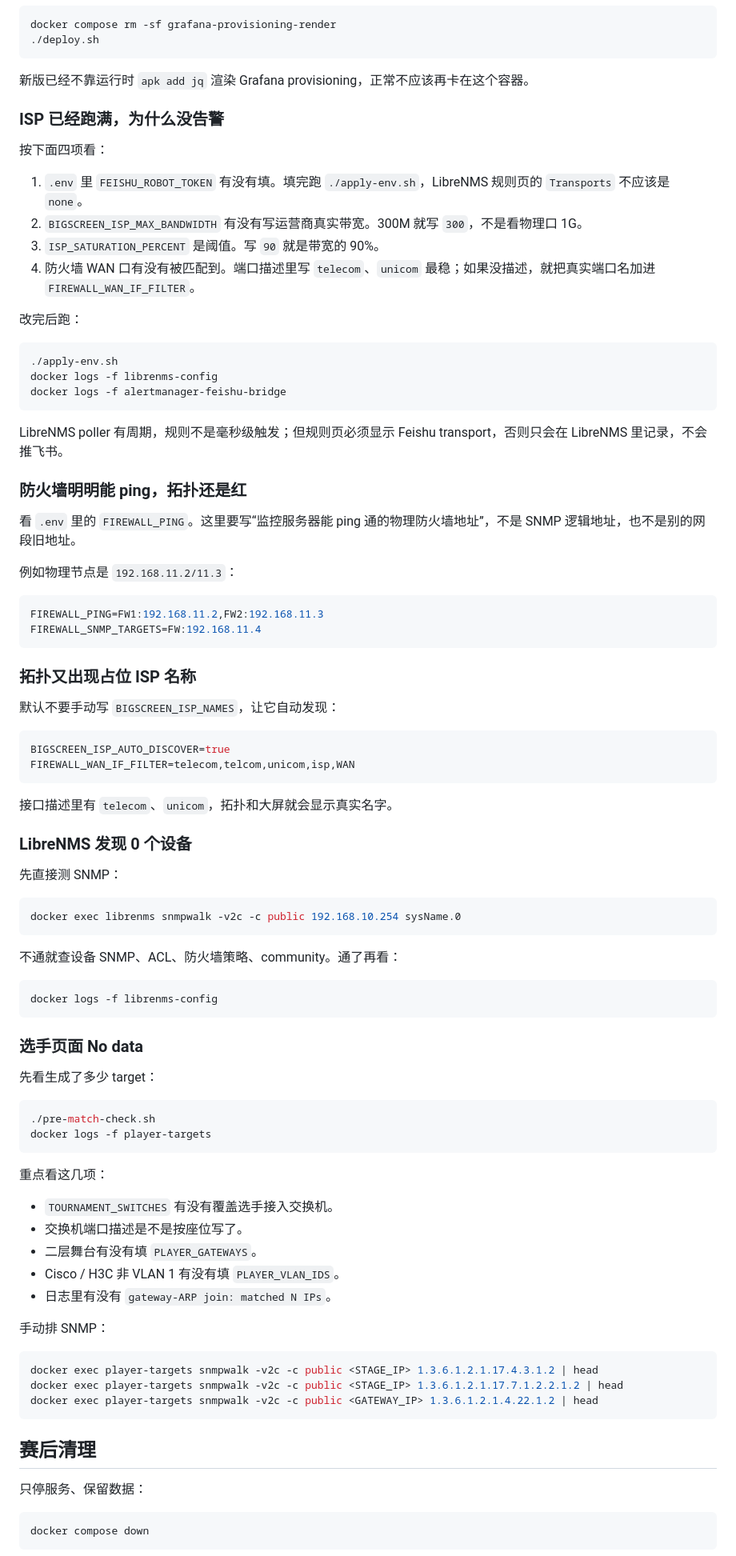
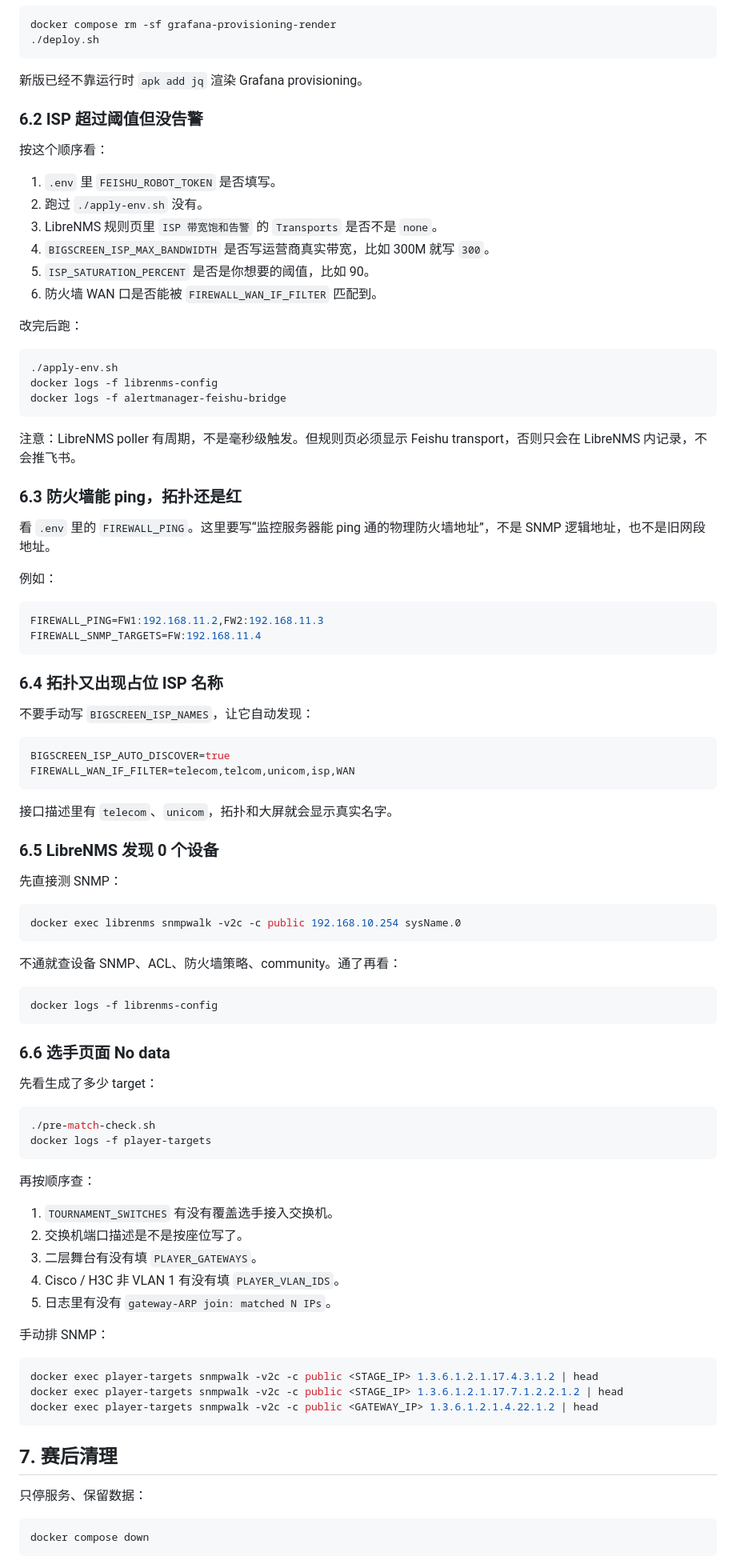
Before and after one commit to yikkrrtykj/monitor-autoconfig, a Markdown page: README.md, the part around one of its changes. Shown at 80% size. Drawn GitHub-style.

````diff
--- a/README.md
+++ b/README.md
@@ -338,16 +333,18 @@ docker compose rm -sf grafana-provisioning-render
 ./deploy.sh
 ```
 
-新版已经不靠运行时 `apk add jq` 渲染 Grafana provisioning，正常不应该再卡在这个容器。
+新版已经不靠运行时 `apk add jq` 渲染 Grafana provisioning。
 
-### ISP 已经跑满，为什么没告警
+### 6.2 ISP 超过阈值但没告警
 
-按下面四项看：
+按这个顺序看：
 
-1. `.env` 里 `FEISHU_ROBOT_TOKEN` 有没有填。填完跑 `./apply-env.sh`，LibreNMS 规则页的 `Transports` 不应该是 `none`。
-2. `BIGSCREEN_ISP_MAX_BANDWIDTH` 有没有写运营商真实带宽。300M 就写 `300`，不是看物理口 1G。
-3. `ISP_SATURATION_PERCENT` 是阈值。写 `90` 就是带宽的 90%。
-4. 防火墙 WAN 口有没有被匹配到。端口描述里写 `telecom`、`unicom` 最稳；如果没描述，就把真实端口名加进 `FIREWALL_WAN_IF_FILTER`。
+1. `.env` 里 `FEISHU_ROBOT_TOKEN` 是否填写。
+2. 跑过 `./apply-env.sh` 没有。
+3. LibreNMS 规则页里 `ISP 带宽饱和告警` 的 `Transports` 是否不是 `none`。
+4. `BIGSCREEN_ISP_MAX_BANDWIDTH` 是否写运营商真实带宽，比如 300M 就写 `300`。
+5. `ISP_SATURATION_PERCENT` 是否是你想要的阈值，比如 90。
+6. 防火墙 WAN 口是否能被 `FIREWALL_WAN_IF_FILTER` 匹配到。
 
 改完后跑：
 
@@ -357,22 +354,22 @@ docker logs -f librenms-config
 docker logs -f alertmanager-feishu-bridge
 ```
 
-LibreNMS poller 有周期，规则不是毫秒级触发；但规则页必须显示 Feishu transport，否则只会在 LibreNMS 里记录，不会推飞书。
+注意：LibreNMS poller 有周期，不是毫秒级触发。但规则页必须显示 Feishu transport，否则只会在 LibreNMS 内记录，不会推飞书。
 
-### 防火墙明明能 ping，拓扑还是红
+### 6.3 防火墙能 ping，拓扑还是红
 
-看 `.env` 里的 `FIREWALL_PING`。这里要写“监控服务器能 ping 通的物理防火墙地址”，不是 SNMP 逻辑地址，也不是别的网段旧地址。
+看 `.env` 里的 `FIREWALL_PING`。这里要写“监控服务器能 ping 通的物理防火墙地址”，不是 SNMP 逻辑地址，也不是旧网段地址。
 
-例如物理节点是 `192.168.11.2/11.3`：
+例如：
 
 ```bash
 FIREWALL_PING=FW1:192.168.11.2,FW2:192.168.11.3
 FIREWALL_SNMP_TARGETS=FW:192.168.11.4
 ```
 
-### 拓扑又出现占位 ISP 名称
+### 6.4 拓扑又出现占位 ISP 名称
 
-默认不要手动写 `BIGSCREEN_ISP_NAMES`，让它自动发现：
+不要手动写 `BIGSCREEN_ISP_NAMES`，让它自动发现：
 
 ```bash
 BIGSCREEN_ISP_AUTO_DISCOVER=true
@@ -381,7 +378,7 @@ FIREWALL_WAN_IF_FILTER=telecom,telcom,unicom,isp,WAN
 
 接口描述里有 `telecom`、`unicom`，拓扑和大屏就会显示真实名字。
 
-### LibreNMS 发现 0 个设备
+### 6.5 LibreNMS 发现 0 个设备
 
 先直接测 SNMP：
 
@@ -395,7 +392,7 @@ docker exec librenms snmpwalk -v2c -c public 192.168.10.254 sysName.0
 docker logs -f librenms-config
 ```
 
-### 选手页面 No data
+### 6.6 选手页面 No data
 
 先看生成了多少 target：
 
@@ -404,13 +401,13 @@ docker logs -f librenms-config
 docker logs -f player-targets
 ```
 
-重点看这几项：
+再按顺序查：
 
-- `TOURNAMENT_SWITCHES` 有没有覆盖选手接入交换机。
-- 交换机端口描述是不是按座位写了。
-- 二层舞台有没有填 `PLAYER_GATEWAYS`。
-- Cisco / H3C 非 VLAN 1 有没有填 `PLAYER_VLAN_IDS`。
-- 日志里有没有 `gateway-ARP join: matched N IPs`。
+1. `TOURNAMENT_SWITCHES` 有没有覆盖选手接入交换机。
+2. 交换机端口描述是不是按座位写了。
+3. 二层舞台有没有填 `PLAYER_GATEWAYS`。
+4. Cisco / H3C 非 VLAN 1 有没有填 `PLAYER_VLAN_IDS`。
+5. 日志里有没有 `gateway-ARP join: matched N IPs`。
 
 手动排 SNMP：
 
@@ -420,7 +417,7 @@ docker exec player-targets snmpwalk -v2c -c public <STAGE_IP> 1.3.6.1.2.1.17.7.1
 docker exec player-targets snmpwalk -v2c -c public <GATEWAY_IP> 1.3.6.1.2.1.4.22.1.2 | head
 ```
 
-## 赛后清理
+## 7. 赛后清理
 
 只停服务、保留数据：
 
````
Also changed, not shown: other parts of README.md (+128 -133 lines).
